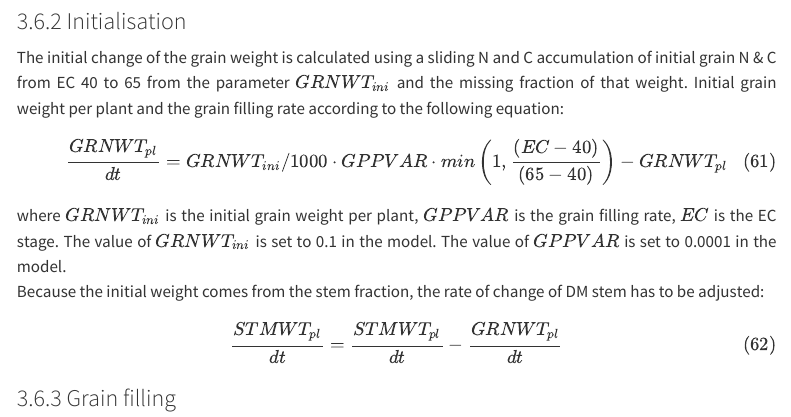
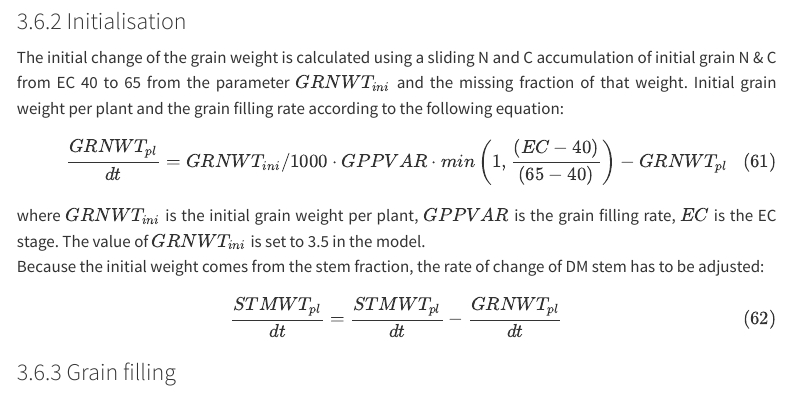
Before and after one commit to HenningKage/HumeWheatDoku, a Quarto document (HUMEWheatDocu.qmd): the page in a window 1100 px wide, from 7080 px down. Rendered offline with R 4.5, knitr and Pandoc in place of Quarto, with nearby package versions; code that draws random numbers runs with fixed seeds of ours; a font, style sheet, LaTeX package, included part or bibliography that could not be used is replaced or left out; menus at the side of the page are left out; long lines of code are wrapped.

Commit message:
parameter correction
Parameter correction in grain filling

```diff
--- a/HUMEWheatDocu.qmd
+++ b/HUMEWheatDocu.qmd
@@ -924,7 +924,7 @@ The initial change of the grain weight is calculated using a sliding N and C acc
 
 $$\frac{GRNWT_{pl}}{dt} = GRNWT_{ini} / 1000 \cdot GPPVAR \cdot min\left( 1, \frac{(EC - 40)}{ (65 - 40)}\right) - GRNWT_{pl}$$ {#eq-GRNWTplini}
 
-where $GRNWT_{ini}$ is the initial grain weight per plant, $GPPVAR$ is the grain filling rate, $EC$ is the EC stage. The value of $GRNWT_{ini}$ is set to 0.1 in the model. The value of $GPPVAR$ is set to 0.0001 in the model.\
+where $GRNWT_{ini}$ is the initial grain weight per plant, $GPPVAR$ is the grain filling rate, $EC$ is the EC stage. The value of $GRNWT_{ini}$ is set to 3.5 in the model.\
 Because the initial weight comes from the stem fraction, the rate of change of DM stem has to be adjusted:
 
 $$\frac{STMWT_{pl}}{dt} = \frac{STMWT_{pl}}{dt} - \frac{GRNWT_{pl}}{dt}$$ {#eq-STMWTpl_corr}
```
Also changed, not shown: HUMEWheatDocu.html.
